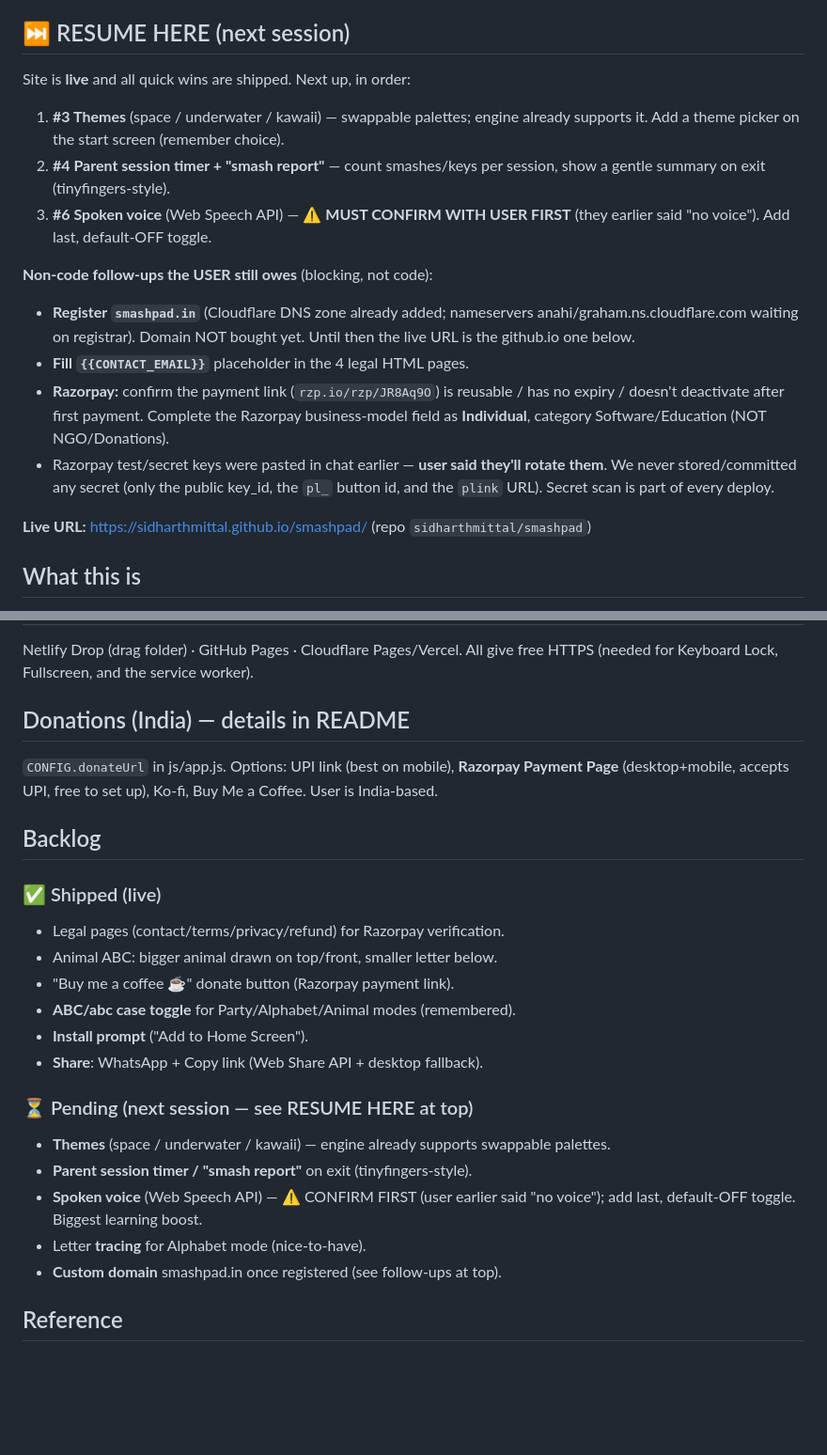
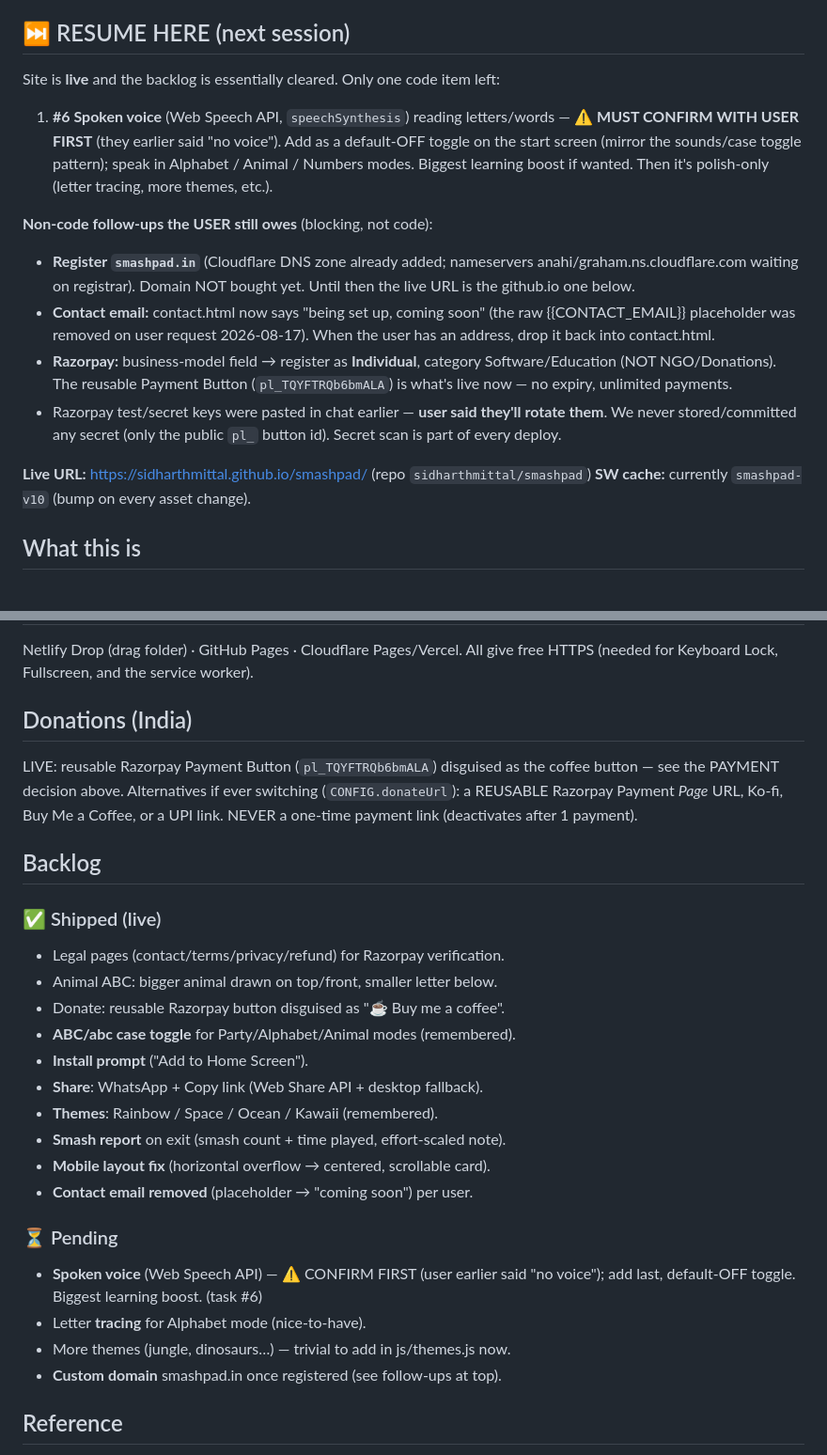
Before and after one commit to sidharthmittal/smashpad, a Markdown page: MEMORY.md, 2 parts joined by grey strips. Shown at 94% size. GitHub-like rendering; blank space fills up the shorter version.

```diff
--- a/MEMORY.md
+++ b/MEMORY.md
@@ -3,28 +3,29 @@
 _Last updated: 2026-08-17. Read this first when resuming._
 
 ## ⏭️ RESUME HERE (next session)
-Site is **live** and all quick wins are shipped. Next up, in order:
-1. **#3 Themes** (space / underwater / kawaii) — swappable palettes; engine
-   already supports it. Add a theme picker on the start screen (remember choice).
-2. **#4 Parent session timer + "smash report"** — count smashes/keys per session,
-   show a gentle summary on exit (tinyfingers-style).
-3. **#6 Spoken voice** (Web Speech API) — ⚠️ **MUST CONFIRM WITH USER FIRST**
-   (they earlier said "no voice"). Add last, default-OFF toggle.
+Site is **live** and the backlog is essentially cleared. Only one code item left:
+1. **#6 Spoken voice** (Web Speech API, `speechSynthesis`) reading letters/words —
+   ⚠️ **MUST CONFIRM WITH USER FIRST** (they earlier said "no voice"). Add as a
+   default-OFF toggle on the start screen (mirror the sounds/case toggle pattern);
+   speak in Alphabet / Animal / Numbers modes. Biggest learning boost if wanted.
+   Then it's polish-only (letter tracing, more themes, etc.).
 
 **Non-code follow-ups the USER still owes** (blocking, not code):
 - **Register `smashpad.in`** (Cloudflare DNS zone already added; nameservers
   anahi/graham.ns.cloudflare.com waiting on registrar). Domain NOT bought yet.
   Until then the live URL is the github.io one below.
-- **Fill `{{CONTACT_EMAIL}}`** placeholder in the 4 legal HTML pages.
-- **Razorpay:** confirm the payment link (`rzp.io/rzp/JR8Aq9O`) is reusable /
-  has no expiry / doesn't deactivate after first payment. Complete the Razorpay
-  business-model field as **Individual**, category Software/Education (NOT
-  NGO/Donations).
+- **Contact email:** contact.html now says "being set up, coming soon" (the raw
+  {{CONTACT_EMAIL}} placeholder was removed on user request 2026-08-17). When the
+  user has an address, drop it back into contact.html.
+- **Razorpay:** business-model field → register as **Individual**, category
+  Software/Education (NOT NGO/Donations). The reusable Payment Button
+  (`pl_TQYFTRQb6bmALA`) is what's live now — no expiry, unlimited payments.
 - Razorpay test/secret keys were pasted in chat earlier — **user said they'll
-  rotate them**. We never stored/committed any secret (only the public key_id,
-  the `pl_` button id, and the `plink` URL). Secret scan is part of every deploy.
+  rotate them**. We never stored/committed any secret (only the public `pl_`
+  button id). Secret scan is part of every deploy.
 
 **Live URL:** https://sidharthmittal.github.io/smashpad/ (repo `sidharthmittal/smashpad`)
+**SW cache:** currently `smashpad-v10` (bump on every asset change).
 
 ## What this is
 A safe fullscreen web playground where babies/toddlers/kids can **smash the
@@ -133,26 +157,31 @@ No `node` installed; use headless Chrome against the real files:
 Netlify Drop (drag folder) · GitHub Pages · Cloudflare Pages/Vercel. All give free HTTPS
 (needed for Keyboard Lock, Fullscreen, and the service worker).
 
-## Donations (India) — details in README
-`CONFIG.donateUrl` in js/app.js. Options: UPI link (best on mobile), **Razorpay Payment Page**
-(desktop+mobile, accepts UPI, free to set up), Ko-fi, Buy Me a Coffee. User is India-based.
+## Donations (India)
+LIVE: reusable Razorpay Payment Button (`pl_TQYFTRQb6bmALA`) disguised as the
+coffee button — see the PAYMENT decision above. Alternatives if ever switching
+(`CONFIG.donateUrl`): a REUSABLE Razorpay Payment *Page* URL, Ko-fi, Buy Me a
+Coffee, or a UPI link. NEVER a one-time payment link (deactivates after 1 payment).
 
 ## Backlog
 
 ### ✅ Shipped (live)
 - Legal pages (contact/terms/privacy/refund) for Razorpay verification.
 - Animal ABC: bigger animal drawn on top/front, smaller letter below.
-- "Buy me a coffee ☕" donate button (Razorpay payment link).
+- Donate: reusable Razorpay button disguised as "☕ Buy me a coffee".
 - **ABC/abc case toggle** for Party/Alphabet/Animal modes (remembered).
 - **Install prompt** ("Add to Home Screen").
 - **Share**: WhatsApp + Copy link (Web Share API + desktop fallback).
+- **Themes**: Rainbow / Space / Ocean / Kawaii (remembered).
+- **Smash report** on exit (smash count + time played, effort-scaled note).
+- **Mobile layout fix** (horizontal overflow → centered, scrollable card).
+- **Contact email removed** (placeholder → "coming soon") per user.
 
-### ⏳ Pending (next session — see RESUME HERE at top)
-- **Themes** (space / underwater / kawaii) — engine already supports swappable palettes.
-- **Parent session timer / "smash report"** on exit (tinyfingers-style).
+### ⏳ Pending
 - **Spoken voice** (Web Speech API) — ⚠️ CONFIRM FIRST (user earlier said "no voice");
-  add last, default-OFF toggle. Biggest learning boost.
+  add last, default-OFF toggle. Biggest learning boost. (task #6)
 - Letter **tracing** for Alphabet mode (nice-to-have).
+- More themes (jungle, dinosaurs…) — trivial to add in js/themes.js now.
 - **Custom domain** smashpad.in once registered (see follow-ups at top).
 
 ## Reference
```
Also changed, not shown: other parts of MEMORY.md (+34 -11 lines).
